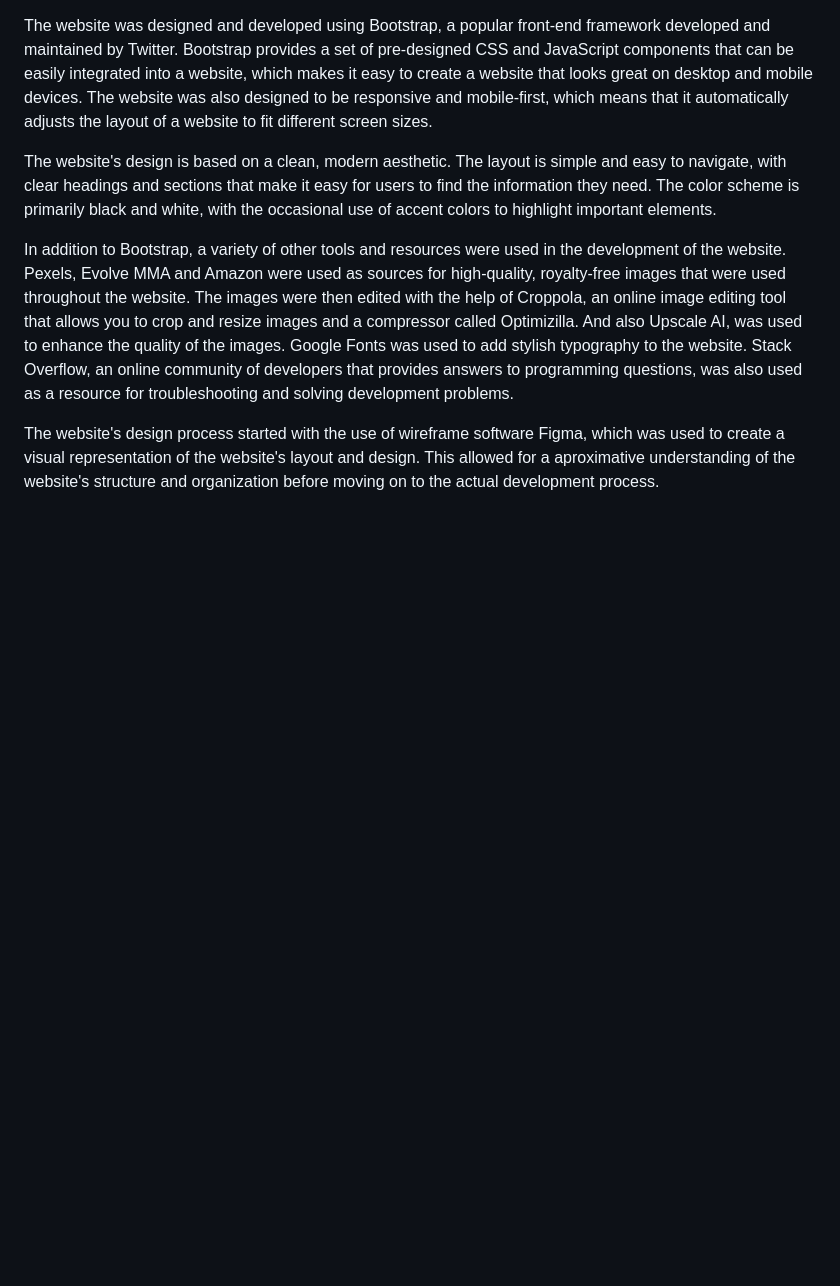
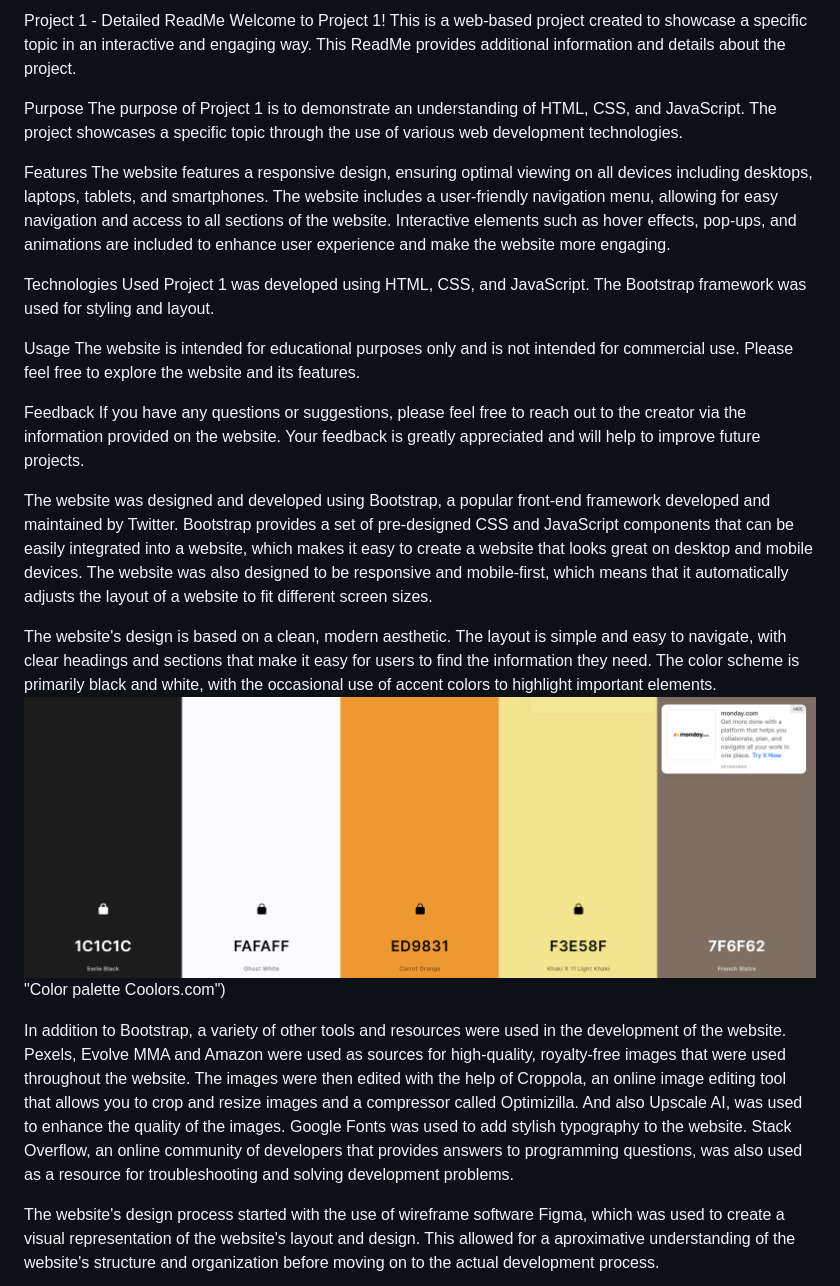
Before and after one commit to AlessioMigotti/Project-1, a Markdown page: readme.md, the part around one of its changes. GitHub-like rendering; pictures changed too: assets/images/colorpalette.png (added); blank space fills up the shorter version.

Commit message:
Add contact details, enriched readme

```diff
--- a/readme.md
+++ b/readme.md
@@ -1,3 +1,28 @@
+Project 1 - Detailed ReadMe
+Welcome to Project 1! This is a web-based project created to showcase a specific topic in an interactive and engaging way. This ReadMe provides additional information and details about the project.
+
+Purpose
+The purpose of Project 1 is to demonstrate an understanding of HTML, CSS, and JavaScript.
+The project showcases a specific topic through the use of various web development technologies.
+
+Features
+The website features a responsive design, ensuring optimal viewing on all devices including desktops, laptops, tablets, and smartphones.
+The website includes a user-friendly navigation menu, allowing for easy navigation and access to all sections of the website.
+Interactive elements such as hover effects, pop-ups, and animations are included to enhance user experience and make the website more engaging.
+
+Technologies Used
+Project 1 was developed using HTML, CSS, and JavaScript.
+The Bootstrap framework was used for styling and layout.
+
+Usage
+The website is intended for educational purposes only and is not intended for commercial use.
+Please feel free to explore the website and its features.
+
+Feedback
+If you have any questions or suggestions, please feel free to reach out to the creator via the information provided on the website.
+Your feedback is greatly appreciated and will help to improve future projects.
+
+
 The website was designed and developed using Bootstrap, a popular front-end framework developed and maintained by Twitter.
 Bootstrap provides a set of pre-designed CSS and JavaScript components that can be easily integrated into a website,
  which makes it easy to create a website that looks great on desktop and mobile devices. The website was also designed
@@ -6,6 +31,7 @@ Bootstrap provides a set of pre-designed CSS and JavaScript components that can
 The website's design is based on a clean, modern aesthetic. The layout is simple and easy to navigate, with clear headings and
  sections that make it easy for users to find the information they need. The color scheme is primarily black and white, with
   the occasional use of accent colors to highlight important elements.
+  ![Alt text](/assets/images/colorpalette.png) "Color palette Coolors.com")
 
 In addition to Bootstrap, a variety of other tools and resources were used in the development of the website. Pexels, Evolve MMA
  and Amazon were used as sources for high-quality, royalty-free images that were used throughout the website. The images were then
```
Also changed, not shown: other parts of readme.md (+27 -3 lines), 5 other files.
